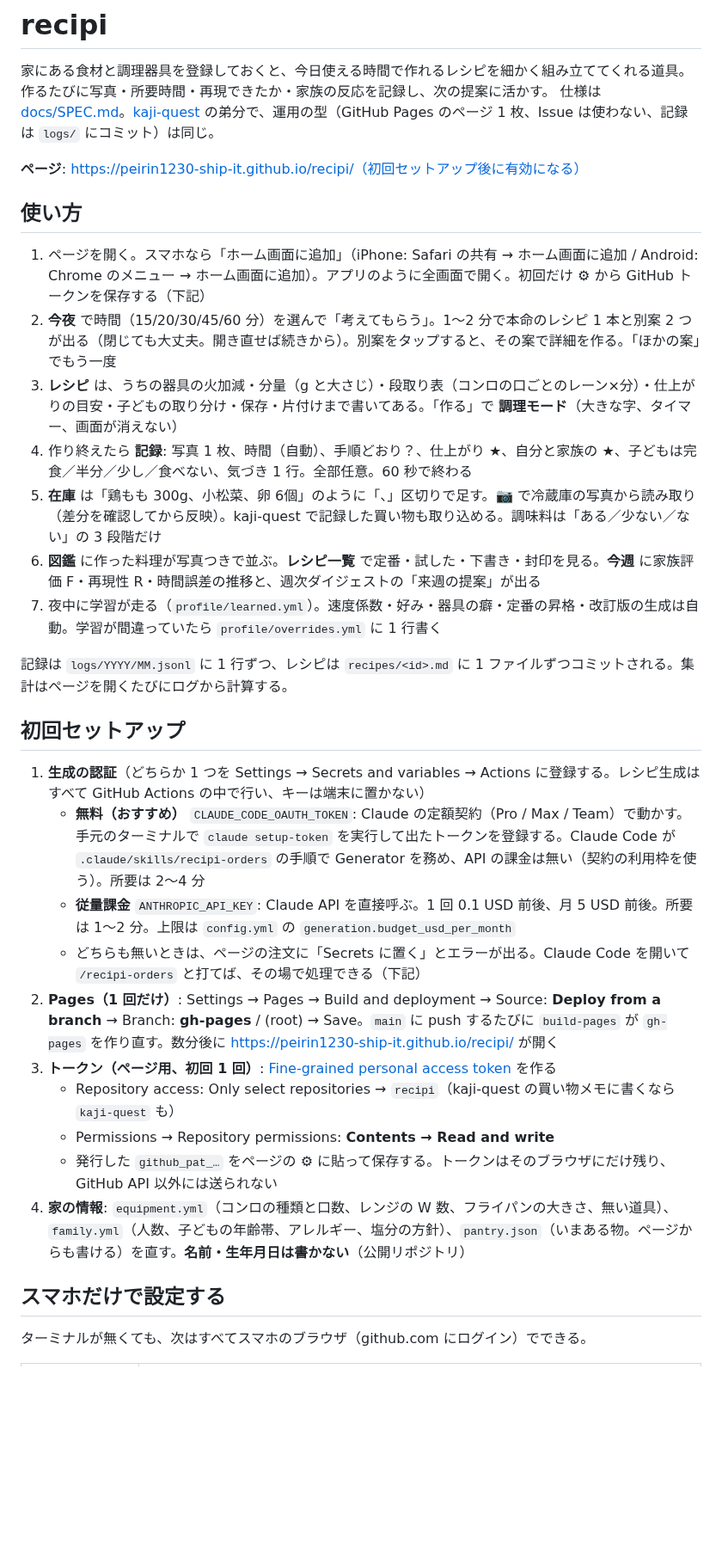
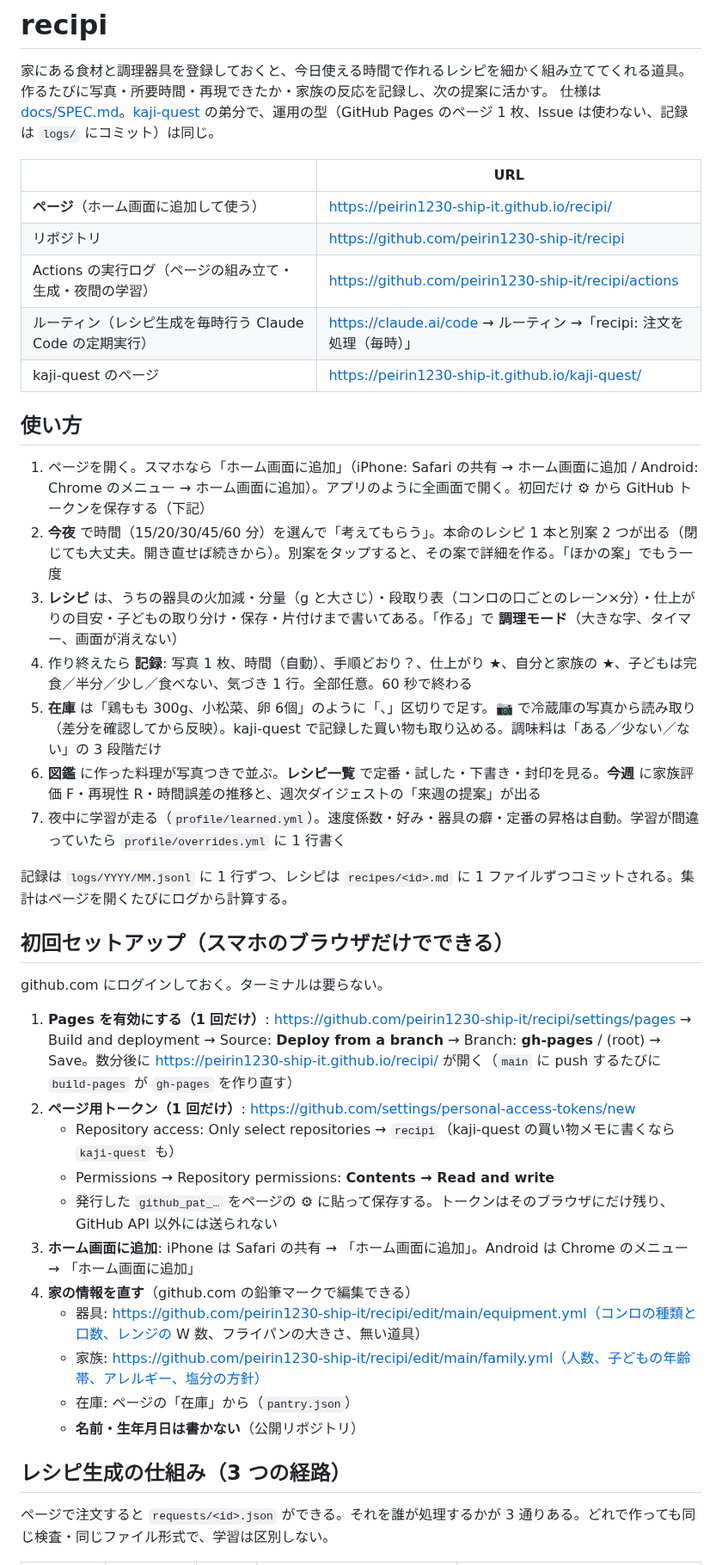
Before and after one commit to peirin1230-ship-it/recipi, a Markdown page: README.md, the part around one of its changes. Shown at 86% size. GitHub-like rendering; blank space fills up the shorter version.

Commit message:
docs: README を URL 付きに整理（ページ・設定・Actions・ルーティン、生成の 3 経路）
Co-Authored-By: Claude Fable 5.1 <noreply@anthropic.com>
Claude-Session: https://claude.ai/code/session_01CZFJG8YQ6AEhStcmdjkwwf

```diff
--- a/README.md
+++ b/README.md
@@ -4,34 +4,43 @@
 作るたびに写真・所要時間・再現できたか・家族の反応を記録し、次の提案に活かす。
 仕様は [docs/SPEC.md](docs/SPEC.md)。[kaji-quest](https://github.com/peirin1230-ship-it/kaji-quest) の弟分で、運用の型（GitHub Pages のページ 1 枚、Issue は使わない、記録は `logs/` にコミット）は同じ。
 
-**ページ**: https://peirin1230-ship-it.github.io/recipi/（初回セットアップ後に有効になる）
+| | URL |
+|---|---|
+| **ページ**（ホーム画面に追加して使う） | https://peirin1230-ship-it.github.io/recipi/ |
+| リポジトリ | https://github.com/peirin1230-ship-it/recipi |
+| Actions の実行ログ（ページの組み立て・生成・夜間の学習） | https://github.com/peirin1230-ship-it/recipi/actions |
+| ルーティン（レシピ生成を毎時行う Claude Code の定期実行） | https://claude.ai/code → ルーティン →「recipi: 注文を処理（毎時）」 |
+| kaji-quest のページ | https://peirin1230-ship-it.github.io/kaji-quest/ |
 
 ## 使い方
 
 1. ページを開く。スマホなら「ホーム画面に追加」（iPhone: Safari の共有 → ホーム画面に追加 / Android: Chrome のメニュー → ホーム画面に追加）。アプリのように全画面で開く。初回だけ ⚙ から GitHub トークンを保存する（下記）
-2. **今夜** で時間（15/20/30/45/60 分）を選んで「考えてもらう」。1〜2 分で本命のレシピ 1 本と別案 2 つが出る（閉じても大丈夫。開き直せば続きから）。別案をタップすると、その案で詳細を作る。「ほかの案」でもう一度
+2. **今夜** で時間（15/20/30/45/60 分）を選んで「考えてもらう」。本命のレシピ 1 本と別案 2 つが出る（閉じても大丈夫。開き直せば続きから）。別案をタップすると、その案で詳細を作る。「ほかの案」でもう一度
 3. **レシピ** は、うちの器具の火加減・分量（g と大さじ）・段取り表（コンロの口ごとのレーン×分）・仕上がりの目安・子どもの取り分け・保存・片付けまで書いてある。「作る」で **調理モード**（大きな字、タイマー、画面が消えない）
 4. 作り終えたら **記録**: 写真 1 枚、時間（自動）、手順どおり？、仕上がり ★、自分と家族の ★、子どもは完食／半分／少し／食べない、気づき 1 行。全部任意。60 秒で終わる
 5. **在庫** は「鶏もも 300g、小松菜、卵 6個」のように「、」区切りで足す。📷 で冷蔵庫の写真から読み取り（差分を確認してから反映）。kaji-quest で記録した買い物も取り込める。調味料は「ある／少ない／ない」の 3 段階だけ
 6. **図鑑** に作った料理が写真つきで並ぶ。**レシピ一覧** で定番・試した・下書き・封印を見る。**今週** に家族評価 F・再現性 R・時間誤差の推移と、週次ダイジェストの「来週の提案」が出る
-7. 夜中に学習が走る（`profile/learned.yml`）。速度係数・好み・器具の癖・定番の昇格・改訂版の生成は自動。学習が間違っていたら `profile/overrides.yml` に 1 行書く
+7. 夜中に学習が走る（`profile/learned.yml`）。速度係数・好み・器具の癖・定番の昇格は自動。学習が間違っていたら `profile/overrides.yml` に 1 行書く
 
 記録は `logs/YYYY/MM.jsonl` に 1 行ずつ、レシピは `recipes/<id>.md` に 1 ファイルずつコミットされる。集計はページを開くたびにログから計算する。
 
-## 初回セットアップ
+## 初回セットアップ（スマホのブラウザだけでできる）
 
-1. **生成の認証**（どちらか 1 つを Settings → Secrets and variables → Actions に登録する。レシピ生成はすべて GitHub Actions の中で行い、キーは端末に置かない）
-   - **無料（おすすめ）** `CLAUDE_CODE_OAUTH_TOKEN`: Claude の定額契約（Pro / Max / Team）で動かす。手元のターミナルで `claude setup-token` を実行して出たトークンを登録する。Claude Code が `.claude/skills/recipi-orders` の手順で Generator を務め、API の課金は無い（契約の利用枠を使う）。所要は 2〜4 分
-   - **従量課金** `ANTHROPIC_API_KEY`: Claude API を直接呼ぶ。1 回 0.1 USD 前後、月 5 USD 前後。所要は 1〜2 分。上限は `config.yml` の `generation.budget_usd_per_month`
-   - どちらも無いときは、ページの注文に「Secrets に置く」とエラーが出る。Claude Code を開いて `/recipi-orders` と打てば、その場で処理できる（下記）
-2. **Pages（1 回だけ）**: Settings → Pages → Build and deployment → Source: **Deploy from a branch** → Branch: **gh-pages** / (root) → Save。`main` に push するたびに `build-pages` が `gh-pages` を作り直す。数分後に https://peirin1230-ship-it.github.io/recipi/ が開く
-3. **トークン（ページ用、初回 1 回）**: [Fine-grained personal access token](https://github.com/settings/personal-access-tokens/new) を作る
+github.com にログインしておく。ターミナルは要らない。
+
+1. **Pages を有効にする（1 回だけ）**: https://github.com/peirin1230-ship-it/recipi/settings/pages → Build and deployment → Source: **Deploy from a branch** → Branch: **gh-pages** / (root) → Save。数分後に https://peirin1230-ship-it.github.io/recipi/ が開く（`main` に push するたびに `build-pages` が `gh-pages` を作り直す）
+2. **ページ用トークン（1 回だけ）**: https://github.com/settings/personal-access-tokens/new
    - Repository access: Only select repositories → `recipi`（kaji-quest の買い物メモに書くなら `kaji-quest` も）
    - Permissions → Repository permissions: **Contents → Read and write**
    - 発行した `github_pat_…` をページの ⚙ に貼って保存する。トークンはそのブラウザにだけ残り、GitHub API 以外には送られない
-4. **家の情報**: `equipment.yml`（コンロの種類と口数、レンジの W 数、フライパンの大きさ、無い道具）、`family.yml`（人数、子どもの年齢帯、アレルギー、塩分の方針）、`pantry.json`（いまある物。ページからも書ける）を直す。**名前・生年月日は書かない**（公開リポジトリ）
+3. **ホーム画面に追加**: iPhone は Safari の共有 → 「ホーム画面に追加」。Android は Chrome のメニュー → 「ホーム画面に追加」
+4. **家の情報を直す**（github.com の鉛筆マークで編集できる）
+   - 器具: https://github.com/peirin1230-ship-it/recipi/edit/main/equipment.yml（コンロの種類と口数、レンジの W 数、フライパンの大きさ、無い道具）
+   - 家族: https://github.com/peirin1230-ship-it/recipi/edit/main/family.yml（人数、子どもの年齢帯、アレルギー、塩分の方針）
+   - 在庫: ページの「在庫」から（`pantry.json`）
+   - **名前・生年月日は書かない**（公開リポジトリ）
 
-## スマホだけで設定する
+## レシピ生成の仕組み（3 つの経路）
 
-ターミナルが無くても、次はすべてスマホのブラウザ（github.com にログイン）でできる。
+ページで注文すると `requests/<id>.json` ができる。それを誰が処理するかが 3 通りある。どれで作っても同じ検査・同じファイル形式で、学習は区別しない。
 
```
Also changed, not shown: other parts of README.md (+11 -20 lines).
